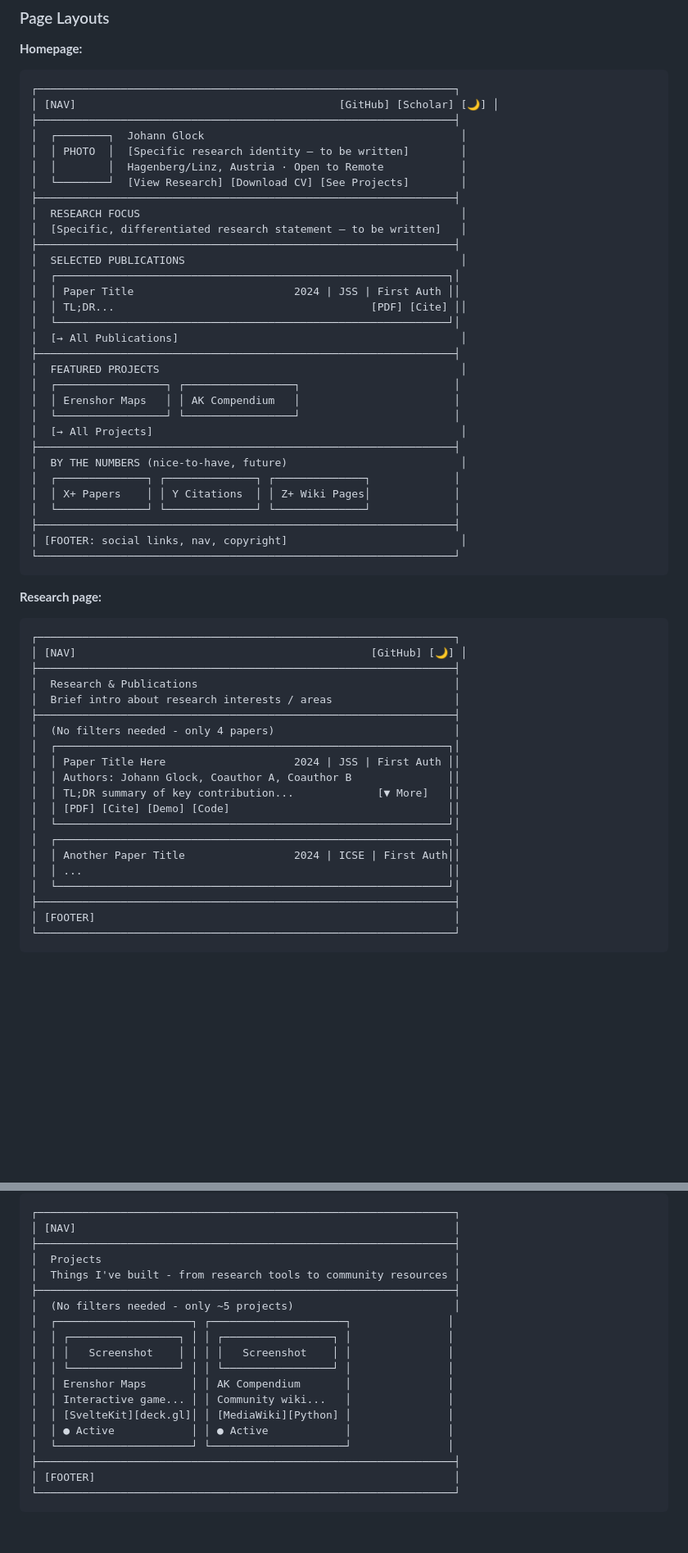
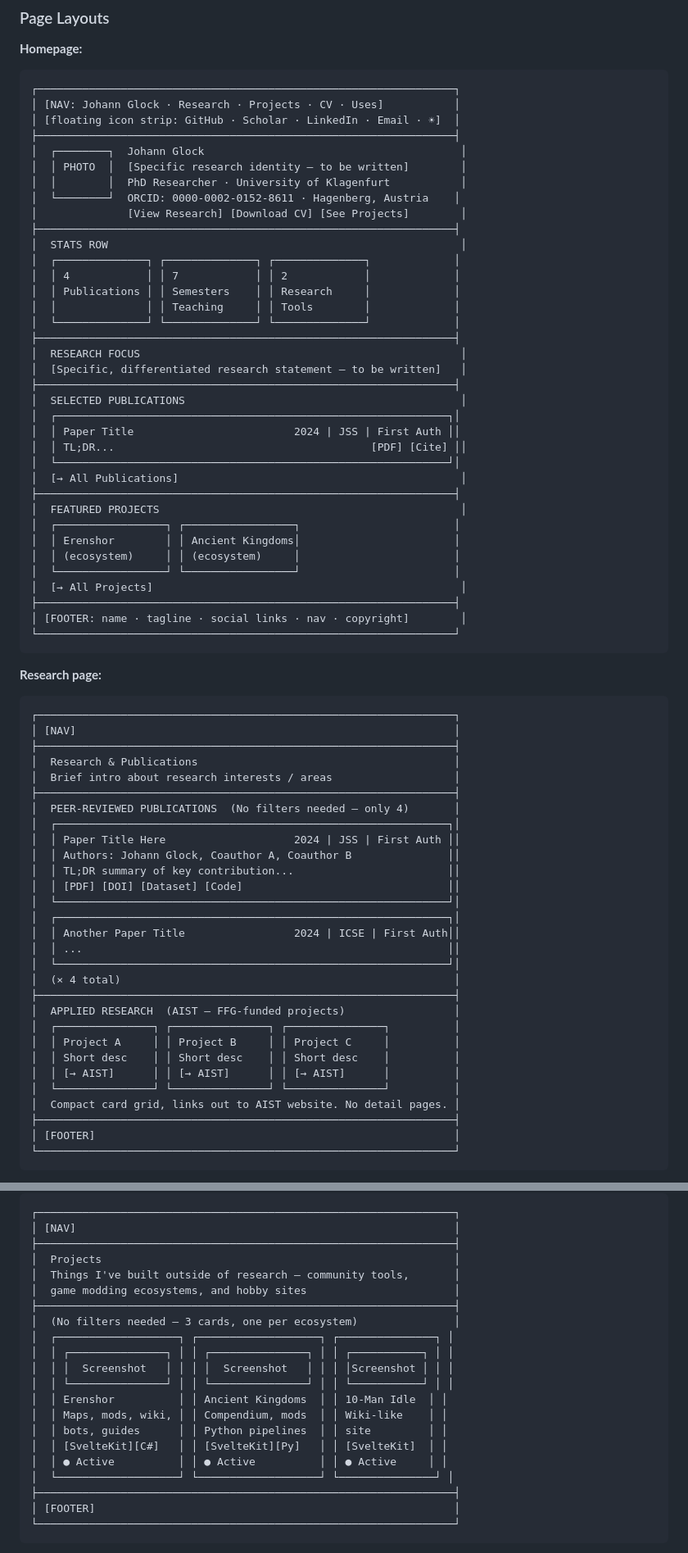
Before and after one commit to glockyco/personal-website, a Markdown page: PLAN.md, 2 parts joined by grey strips. Shown at 82% size. Drawn GitHub-style; blank space fills up the shorter version.

````diff
--- a/PLAN.md
+++ b/PLAN.md
@@ -533,12 +561,21 @@ export const academicLinks = {
 **Homepage:**
 ```
 ┌─────────────────────────────────────────────────────────────────┐
-│ [NAV]                                         [GitHub] [Scholar] [🌙] │
+│ [NAV: Johann Glock · Research · Projects · CV · Uses]           │
+│ [floating icon strip: GitHub · Scholar · LinkedIn · Email · ☀]  │
 ├─────────────────────────────────────────────────────────────────┤
 │  ┌────────┐  Johann Glock                                        │
 │  │ PHOTO  │  [Specific research identity — to be written]        │
-│  │        │  Hagenberg/Linz, Austria · Open to Remote            │
-│  └────────┘  [View Research] [Download CV] [See Projects]        │
+│  │        │  PhD Researcher · University of Klagenfurt           │
+│  └────────┘  ORCID: 0000-0002-0152-8611 · Hagenberg, Austria    │
+│              [View Research] [Download CV] [See Projects]        │
+├─────────────────────────────────────────────────────────────────┤
+│  STATS ROW                                                       │
+│  ┌──────────────┐ ┌──────────────┐ ┌──────────────┐             │
+│  │ 4            │ │ 7            │ │ 2            │             │
+│  │ Publications │ │ Semesters    │ │ Research     │             │
+│  │              │ │ Teaching     │ │ Tools        │             │
+│  └──────────────┘ └──────────────┘ └──────────────┘             │
 ├─────────────────────────────────────────────────────────────────┤
 │  RESEARCH FOCUS                                                  │
 │  [Specific, differentiated research statement — to be written]   │
@@ -552,38 +589,43 @@ export const academicLinks = {
 ├─────────────────────────────────────────────────────────────────┤
 │  FEATURED PROJECTS                                               │
 │  ┌─────────────────┐ ┌─────────────────┐                        │
-│  │ Erenshor Maps   │ │ AK Compendium   │                        │
+│  │ Erenshor        │ │ Ancient Kingdoms│                        │
+│  │ (ecosystem)     │ │ (ecosystem)     │                        │
 │  └─────────────────┘ └─────────────────┘                        │
 │  [→ All Projects]                                                │
 ├─────────────────────────────────────────────────────────────────┤
-│  BY THE NUMBERS (nice-to-have, future)                           │
-│  ┌──────────────┐ ┌──────────────┐ ┌──────────────┐             │
-│  │ X+ Papers    │ │ Y Citations  │ │ Z+ Wiki Pages│             │
-│  └──────────────┘ └──────────────┘ └──────────────┘             │
-├─────────────────────────────────────────────────────────────────┤
-│ [FOOTER: social links, nav, copyright]                           │
+│ [FOOTER: name · tagline · social links · nav · copyright]        │
 └─────────────────────────────────────────────────────────────────┘
 ```
 
 **Research page:**
 ```
 ┌─────────────────────────────────────────────────────────────────┐
-│ [NAV]                                              [GitHub] [🌙] │
+│ [NAV]                                                           │
 ├─────────────────────────────────────────────────────────────────┤
 │  Research & Publications                                        │
 │  Brief intro about research interests / areas                   │
 ├─────────────────────────────────────────────────────────────────┤
-│  (No filters needed - only 4 papers)                            │
+│  PEER-REVIEWED PUBLICATIONS  (No filters needed — only 4)       │
 │  ┌─────────────────────────────────────────────────────────────┐│
 │  │ Paper Title Here                    2024 | JSS | First Auth ││
 │  │ Authors: Johann Glock, Coauthor A, Coauthor B               ││
-│  │ TL;DR summary of key contribution...             [▼ More]   ││
-│  │ [PDF] [Cite] [Demo] [Code]                                  ││
+│  │ TL;DR summary of key contribution...                        ││
+│  │ [PDF] [DOI] [Dataset] [Code]                                ││
 │  └─────────────────────────────────────────────────────────────┘│
 │  ┌─────────────────────────────────────────────────────────────┐│
 │  │ Another Paper Title                 2024 | ICSE | First Auth││
 │  │ ...                                                         ││
 │  └─────────────────────────────────────────────────────────────┘│
+│  (× 4 total)                                                    │
+├─────────────────────────────────────────────────────────────────┤
+│  APPLIED RESEARCH  (AIST — FFG-funded projects)                 │
+│  ┌───────────────┐ ┌───────────────┐ ┌───────────────┐          │
+│  │ Project A     │ │ Project B     │ │ Project C     │          │
+│  │ Short desc    │ │ Short desc    │ │ Short desc    │          │
+│  │ [→ AIST]      │ │ [→ AIST]      │ │ [→ AIST]      │          │
+│  └───────────────┘ └───────────────┘ └───────────────┘          │
+│  Compact card grid, links out to AIST website. No detail pages. │
 ├─────────────────────────────────────────────────────────────────┤
 │ [FOOTER]                                                        │
 └─────────────────────────────────────────────────────────────────┘
@@ -646,18 +688,20 @@ export const academicLinks = {
 │ [NAV]                                                           │
 ├─────────────────────────────────────────────────────────────────┤
 │  Projects                                                       │
-│  Things I've built - from research tools to community resources │
+│  Things I've built outside of research — community tools,       │
+│  game modding ecosystems, and hobby sites                       │
 ├─────────────────────────────────────────────────────────────────┤
-│  (No filters needed - only ~5 projects)                         │
-│  ┌─────────────────────┐ ┌─────────────────────┐               │
-│  │ ┌─────────────────┐ │ │ ┌─────────────────┐ │               │
-│  │ │   Screenshot    │ │ │ │   Screenshot    │ │               │
-│  │ └─────────────────┘ │ │ └─────────────────┘ │               │
-│  │ Erenshor Maps       │ │ AK Compendium       │               │
-│  │ Interactive game... │ │ Community wiki...   │               │
-│  │ [SvelteKit][deck.gl]│ │ [MediaWiki][Python] │               │
-│  │ ● Active            │ │ ● Active            │               │
-│  └─────────────────────┘ └─────────────────────┘               │
+│  (No filters needed — 3 cards, one per ecosystem)               │
+│  ┌───────────────────┐ ┌───────────────────┐ ┌───────────────┐ │
+│  │ ┌───────────────┐ │ │ ┌───────────────┐ │ │ ┌───────────┐ │ │
+│  │ │  Screenshot   │ │ │ │  Screenshot   │ │ │ │Screenshot │ │ │
+│  │ └───────────────┘ │ │ └───────────────┘ │ │ └───────────┘ │ │
+│  │ Erenshor          │ │ Ancient Kingdoms  │ │ 10-Man Idle  │ │
+│  │ Maps, mods, wiki, │ │ Compendium, mods  │ │ Wiki-like    │ │
+│  │ bots, guides      │ │ Python pipelines  │ │ site         │ │
+│  │ [SvelteKit][C#]   │ │ [SvelteKit][Py]   │ │ [SvelteKit]  │ │
+│  │ ● Active          │ │ ● Active          │ │ ● Active     │ │
+│  └───────────────────┘ └───────────────────┘ └───────────────┘ │
 ├─────────────────────────────────────────────────────────────────┤
 │ [FOOTER]                                                        │
 └─────────────────────────────────────────────────────────────────┘
````
Also changed, not shown: other parts of PLAN.md (+95 -52 lines).
